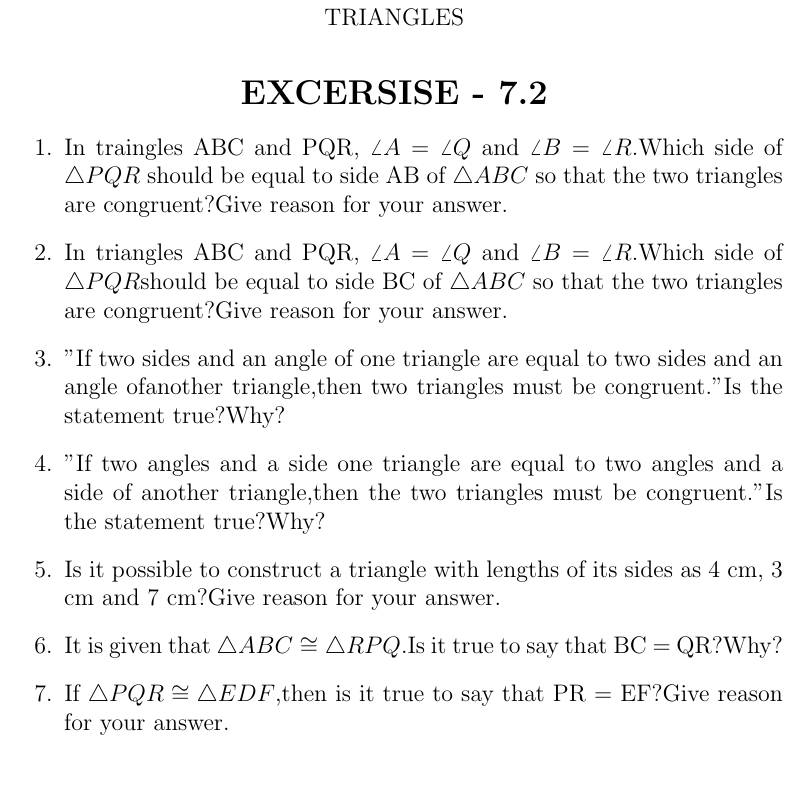
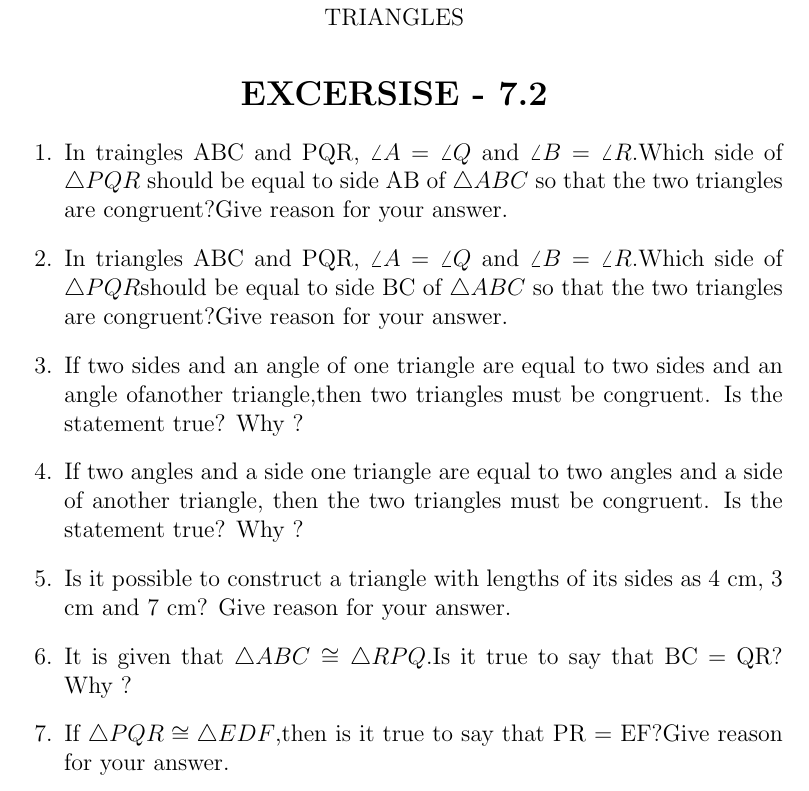
Before and after one commit to SAISARATH22/FWC, a LaTeX document (Latex/9.7.2.tex): part of page 1 of 2, cut so that both start at the same text. Compiled offline with pdfLaTeX.

Commit message:
Update 9.7.2.tex

```diff
--- a/Latex/9.7.2.tex
+++ b/Latex/9.7.2.tex
@@ -35,13 +35,13 @@
 
 \item In triangles ABC and PQR, $ \angle{A} = \angle{Q} $ and $ \angle{B} = \angle{R} $.Which side of $ \triangle{PQR} $should be equal to side BC of $ \triangle{ABC} $ so that the two triangles are congruent?Give reason for your answer.
 
-\item "If two sides and an angle of one triangle are equal to two sides and an angle ofanother triangle,then two triangles must be congruent."Is the statement true?Why?
+\item If two sides and an angle of one triangle are equal to two sides and an angle ofanother triangle,then two triangles must be congruent. Is the statement true? Why ?
 
-\item "If two angles and a side one triangle are equal to two angles and a side of another triangle,then the two triangles must be congruent."Is the statement true?Why?
+\item If two angles and a side one triangle are equal to two angles and a side of another triangle, then the two triangles must be congruent. Is the statement true? Why ?
 
-\item Is it possible to construct a triangle with lengths of its sides as 4 cm, 3 cm and 7 cm?Give reason for your answer.
+\item Is it possible to construct a triangle with lengths of its sides as 4 cm, 3 cm and 7 cm? Give reason for your answer.
 
-\item It is given that $ \triangle{ABC} \cong \triangle{RPQ} $.Is it true to say that BC = QR?Why?
+\item It is given that $ \triangle{ABC} \cong \triangle{RPQ} $.Is it true to say that BC = QR? Why ?
 
 \item If $ \triangle{PQR} \cong \triangle{EDF} $,then is it true to say that PR = EF?Give reason for your answer.
 
```
